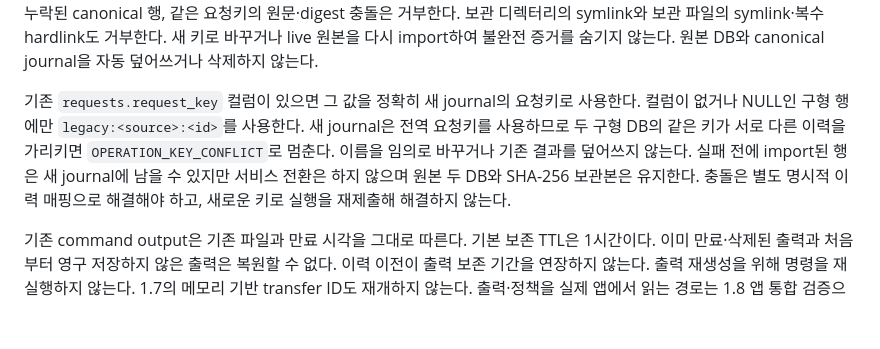
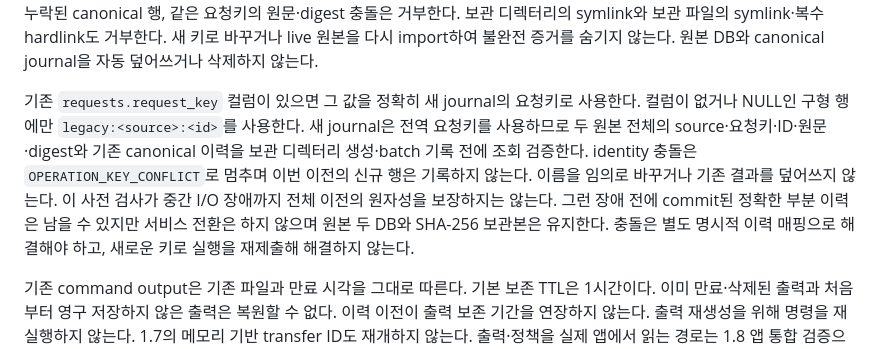
Before and after one commit to jaeseongs95/ssh-approval-portal, a Markdown page: docs/deployment-180.ko.md, the part around the change. Drawn GitHub-style; blank space fills up the shorter version.

Commit message:
docs(migration): explain identity conflict preflight boundary

```diff
--- a/docs/deployment-180.ko.md
+++ b/docs/deployment-180.ko.md
@@ -62,7 +62,7 @@ sudo /opt/ssh-approval/node/bin/node scripts/deploy180.mjs verify --plan /srv/po
 
 완료 표식이 없는 이전 배포 도구의 상태 파일도, 직전 generation이 `switching`, `start-attempted`, `activated`, `verified`, `recovered` 단계이고 유효한 이전 영수증을 갖고 있으면 같은 보관본·journal 검사를 거쳐 승계할 수 있다. `migrating` 같은 불완전 단계는 완료 증거가 아니다. 영수증 없는 기존 1.8 설치, 손상된 표식, 다른 `dataRoot`, 변경된 보관본, 누락된 canonical 행, 같은 요청키의 원문·digest 충돌은 거부한다. 보관 디렉터리의 symlink와 보관 파일의 symlink·복수 hardlink도 거부한다. 새 키로 바꾸거나 live 원본을 다시 import하여 불완전 증거를 숨기지 않는다. 원본 DB와 canonical journal을 자동 덮어쓰거나 삭제하지 않는다.
 
-기존 `requests.request_key` 컬럼이 있으면 그 값을 정확히 새 journal의 요청키로 사용한다. 컬럼이 없거나 NULL인 구형 행에만 `legacy:<source>:<id>`를 사용한다. 새 journal은 전역 요청키를 사용하므로 두 구형 DB의 같은 키가 서로 다른 이력을 가리키면 `OPERATION_KEY_CONFLICT`로 멈춘다. 이름을 임의로 바꾸거나 기존 결과를 덮어쓰지 않는다. 실패 전에 import된 행은 새 journal에 남을 수 있지만 서비스 전환은 하지 않으며 원본 두 DB와 SHA-256 보관본은 유지한다. 충돌은 별도 명시적 이력 매핑으로 해결해야 하고, 새로운 키로 실행을 재제출해 해결하지 않는다.
+기존 `requests.request_key` 컬럼이 있으면 그 값을 정확히 새 journal의 요청키로 사용한다. 컬럼이 없거나 NULL인 구형 행에만 `legacy:<source>:<id>`를 사용한다. 새 journal은 전역 요청키를 사용하므로 두 원본 전체의 source·요청키·ID·원문·digest와 기존 canonical 이력을 보관 디렉터리 생성·batch 기록 전에 조회 검증한다. identity 충돌은 `OPERATION_KEY_CONFLICT`로 멈추며 이번 이전의 신규 행은 기록하지 않는다. 이름을 임의로 바꾸거나 기존 결과를 덮어쓰지 않는다. 이 사전 검사가 중간 I/O 장애까지 전체 이전의 원자성을 보장하지는 않는다. 그런 장애 전에 commit된 정확한 부분 이력은 남을 수 있지만 서비스 전환은 하지 않으며 원본 두 DB와 SHA-256 보관본은 유지한다. 충돌은 별도 명시적 이력 매핑으로 해결해야 하고, 새로운 키로 실행을 재제출해 해결하지 않는다.
 
 기존 command output은 기존 파일과 만료 시각을 그대로 따른다. 기본 보존 TTL은 1시간이다. 이미 만료·삭제된 출력과 처음부터 영구 저장하지 않은 출력은 복원할 수 없다. 이력 이전이 출력 보존 기간을 연장하지 않는다. 출력 재생성을 위해 명령을 재실행하지 않는다. 1.7의 메모리 기반 transfer ID도 재개하지 않는다. 출력·정책을 실제 앱에서 읽는 경로는 1.8 앱 통합 검증으로 별도 확인해야 한다.
 
```
